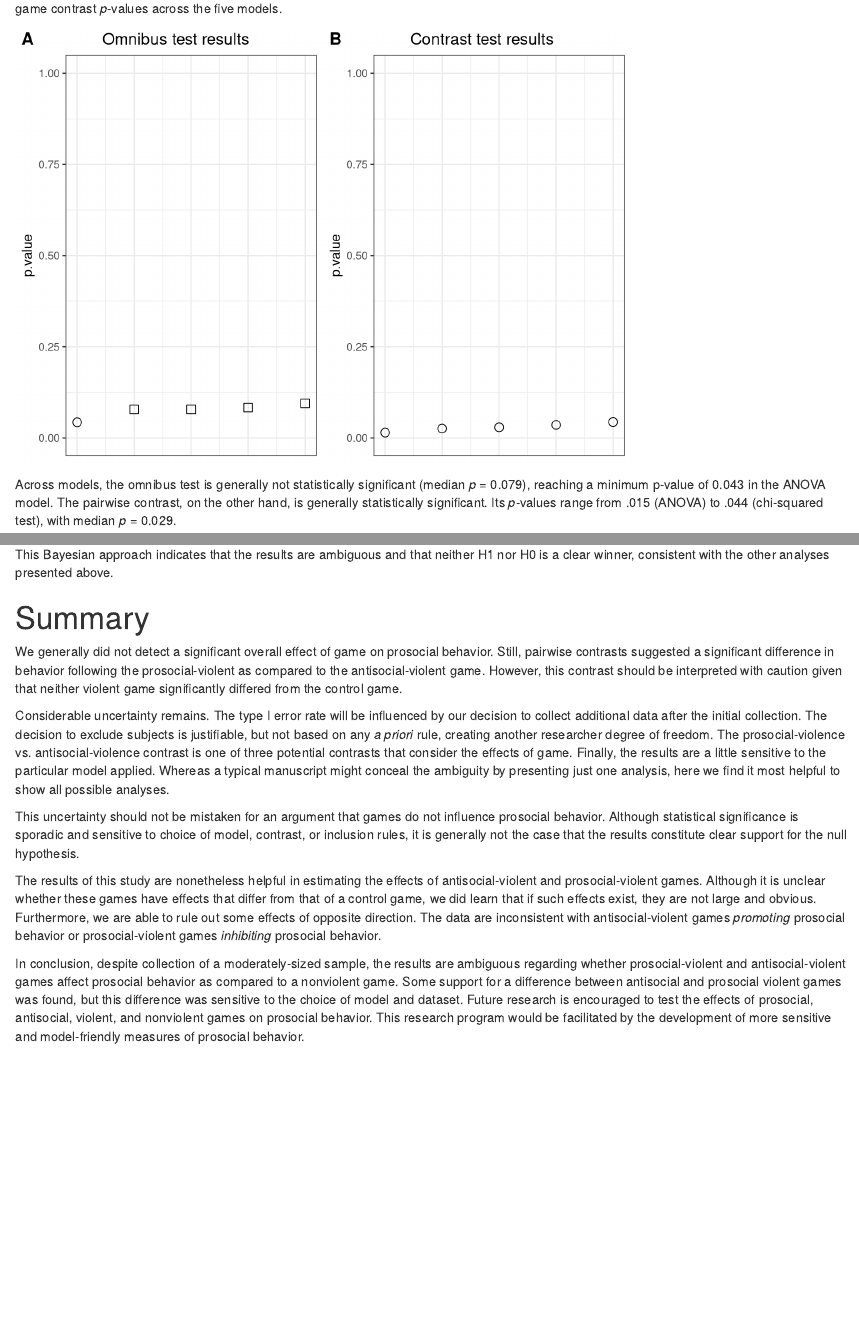
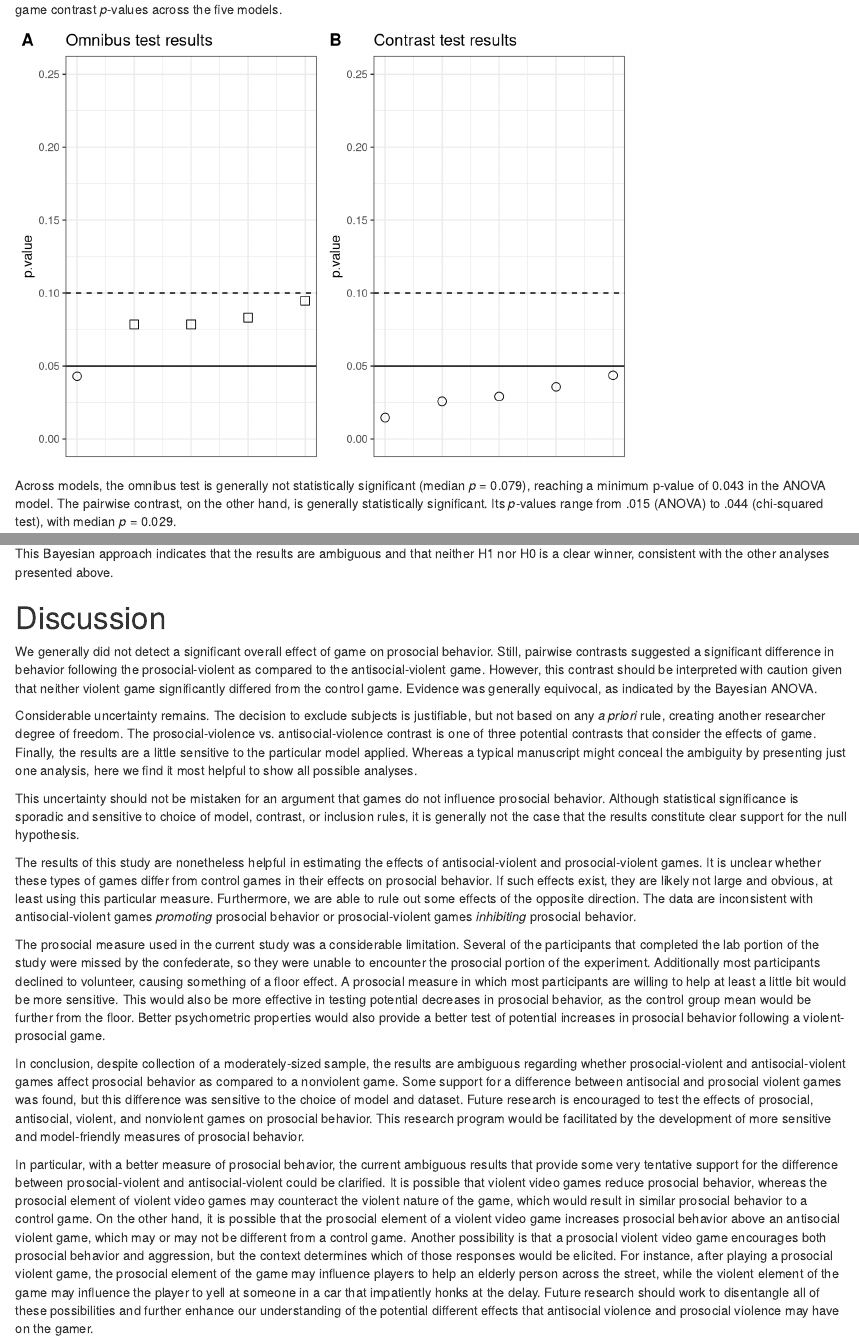
Before and after one commit to Joe-Hilgard/hero-violence, an R Markdown document (results_section.Rmd): the page in a window 1100 px wide, from 2250 px down before the commit and from 2240 px down after it, so that both start at the same text, and a second part further down, joined at a grey line. Rendered offline with R 4.5, knitr and Pandoc, with nearby package versions; drawn as R Markdown's standard HTML page in place of the format the file asks for; code that draws random numbers runs with fixed seeds of ours.

Commit message:
Sent another draft back to co-authors. -Tidied Rmd file -Pasted output into ms.docx -Edited the ms introduction a bit.

````diff
--- a/results_section.Rmd
+++ b/results_section.Rmd
@@ -159,22 +162,27 @@ contrast.p <- filter(contrast.results, dataset == 4,
 pplot <- function(x, title) {
   PLOT <- x %>%
     arrange(p.value) %>%
-  mutate(., row = 1:nrow(.),
-         sig = p.value < .05) %>%
-  ggplot(aes(x = row, y = p.value, shape = sig)) +
-  scale_shape_identity(aes(solid = sig)) +
-  geom_point(size = 3) +
-  theme_bw() +
-  scale_y_continuous(limits = c(0, 1)) +
-  ggtitle(title) +
-  theme(axis.title.x = element_blank(),
-        axis.text.x = element_blank(),
-        axis.ticks.x = element_blank()) +
-  guides(col = F)
+    mutate(., row = 1:nrow(.),
+           sig = p.value < .05) %>%
+    ggplot(aes(x = row, y = p.value, shape = sig
+               #, col = dataset
+               )) +
+    scale_shape_identity(aes(solid = sig)) +
+    geom_point(size = 3) +
+    theme_bw() +
+    scale_y_continuous(limits = c(0, .25)) +
+    geom_hline(yintercept = .05) +
+    geom_hline(yintercept = .1, lty = 2) +
+    ggtitle(title) +
+    #scale_color_grey(start = .2, end = .5) +
+    theme(axis.title.x = element_blank(),
+          axis.text.x = element_blank(),
+          axis.ticks.x = element_blank()) +
+    guides(col = F)
 }
 
-f2a <- pplot(omnibus.p, "\tOmnibus test results")
-f2b <- pplot(contrast.p, "\tContrast test results")
+f2a <- pplot(omnibus.p, "Omnibus test results")
+f2b <- pplot(contrast.p, "Contrast test results")
 plot_grid(f2a, f2b, labels = c("A", "B"), ncol = 2)
 ```
 
@@ -206,16 +213,19 @@ One last way to consider the results would be through a Bayesian ANOVA. Like the
 
 These ANOVAs indicated ambiguous evidence regarding an omnibus effect of game, 1.15:1 odds in favor of H1 over H0. Odds in favor of the prosocial/antisocial game contrast were stronger, but still marginal at 2.96:1 in favor of H1 over H0.
 When including the 31 subjects of questionable quality, these ANOVAs indicated 1.94:1 odds against an omnibus effect of game and 1.44:1 odds in favor of a prosocial/antisocial game contrast.
-
 This Bayesian approach indicates that the results are ambiguous and that neither H1 nor H0 is a clear winner, consistent with the other analyses presented above.
 
-# Summary
-We generally did not detect a significant overall effect of game on prosocial behavior. Still, pairwise contrasts suggested a significant difference in behavior following the prosocial-violent as compared to the antisocial-violent game. However, this contrast should be interpreted with caution given that neither violent game significantly differed from the control game.
+# Discussion
+We generally did not detect a significant overall effect of game on prosocial behavior. Still, pairwise contrasts suggested a significant difference in behavior following the prosocial-violent as compared to the antisocial-violent game. However, this contrast should be interpreted with caution given that neither violent game significantly differed from the control game. Evidence was generally equivocal, as indicated by the Bayesian ANOVA.
 
-Considerable uncertainty remains. The type I error rate will be influenced by our decision to collect additional data after the initial collection. The decision to exclude subjects is justifiable, but not based on any *a priori* rule, creating another researcher degree of freedom. The prosocial-violence vs. antisocial-violence contrast is one of three potential contrasts that consider the effects of game. Finally, the results are a little sensitive to the particular model applied. Whereas a typical manuscript might conceal the ambiguity by presenting just one analysis, here we find it most helpful to show all possible analyses.
+Considerable uncertainty remains. The decision to exclude subjects is justifiable, but not based on any *a priori* rule, creating another researcher degree of freedom. The prosocial-violence vs. antisocial-violence contrast is one of three potential contrasts that consider the effects of game. Finally, the results are a little sensitive to the particular model applied. Whereas a typical manuscript might conceal the ambiguity by presenting just one analysis, here we find it most helpful to show all possible analyses.
 
 This uncertainty should not be mistaken for an argument that games do not influence prosocial behavior. Although statistical significance is sporadic and sensitive to choice of model, contrast, or inclusion rules, it is generally not the case that the results constitute clear support for the null hypothesis.
 
-The results of this study are nonetheless helpful in estimating the effects of antisocial-violent and prosocial-violent games. Although it is unclear whether these games have effects that differ from that of a control game, we did learn that if such effects exist, they are not large and obvious. Furthermore, we are able to rule out some effects of opposite direction. The data are inconsistent with antisocial-violent games *promoting* prosocial behavior or prosocial-violent games *inhibiting* prosocial behavior.
+The results of this study are nonetheless helpful in estimating the effects of antisocial-violent and prosocial-violent games. It is unclear whether these types of games differ from control games in their effects on prosocial behavior. If such effects exist, they are likely not large and obvious, at least using this particular measure. Furthermore, we are able to rule out some effects of the opposite direction. The data are inconsistent with antisocial-violent games *promoting* prosocial behavior or prosocial-violent games *inhibiting* prosocial behavior.
+
+The prosocial measure used in the current study was a considerable limitation. Several of the participants that completed the lab portion of the study were missed by the confederate, so they were unable to encounter the prosocial portion of the experiment.  Additionally most participants declined to volunteer, causing something of a floor effect.  A prosocial measure in which most participants are willing to help at least a little bit would be more sensitive.  This would also be more effective in testing potential decreases in prosocial behavior, as the control group mean would be further from the floor. Better psychometric properties would also provide a better test of potential increases in prosocial behavior following a violent-prosocial game.
 
 In conclusion, despite collection of a moderately-sized sample, the results are ambiguous regarding whether prosocial-violent and antisocial-violent games affect prosocial behavior as compared to a nonviolent game. Some support for a difference between antisocial and prosocial violent games was found, but this difference was sensitive to the choice of model and dataset. Future research is encouraged to test the effects of prosocial, antisocial, violent, and nonviolent games on prosocial behavior. This research program would be facilitated by the development of more sensitive and model-friendly measures of prosocial behavior.
+
+In particular, with a better measure of prosocial behavior, the current ambiguous results that provide some very tentative support for the difference between prosocial-violent and antisocial-violent could be clarified.  It is possible that violent video games reduce prosocial behavior, whereas the prosocial element of violent video games may counteract the violent nature of the game, which would result in similar prosocial behavior to a control game.  On the other hand, it is possible that the prosocial element of a violent video game increases prosocial behavior above an antisocial violent game, which may or may not be different from a control game.  Another possibility is that a prosocial violent video game encourages both prosocial behavior and aggression, but the context determines which of those responses would be elicited.  For instance, after playing a prosocial violent game, the prosocial element of the game may influence players to help an elderly person across the street, while the violent element of the game may influence the player to yell at someone in a car that impatiently honks at the delay.  Future research should work to disentangle all of these possibilities and further enhance our understanding of the potential different effects that antisocial violence and prosocial violence may have on the gamer.
````
Also changed, not shown: results_section.Rmd (16 more changed lines), 2 other files.
